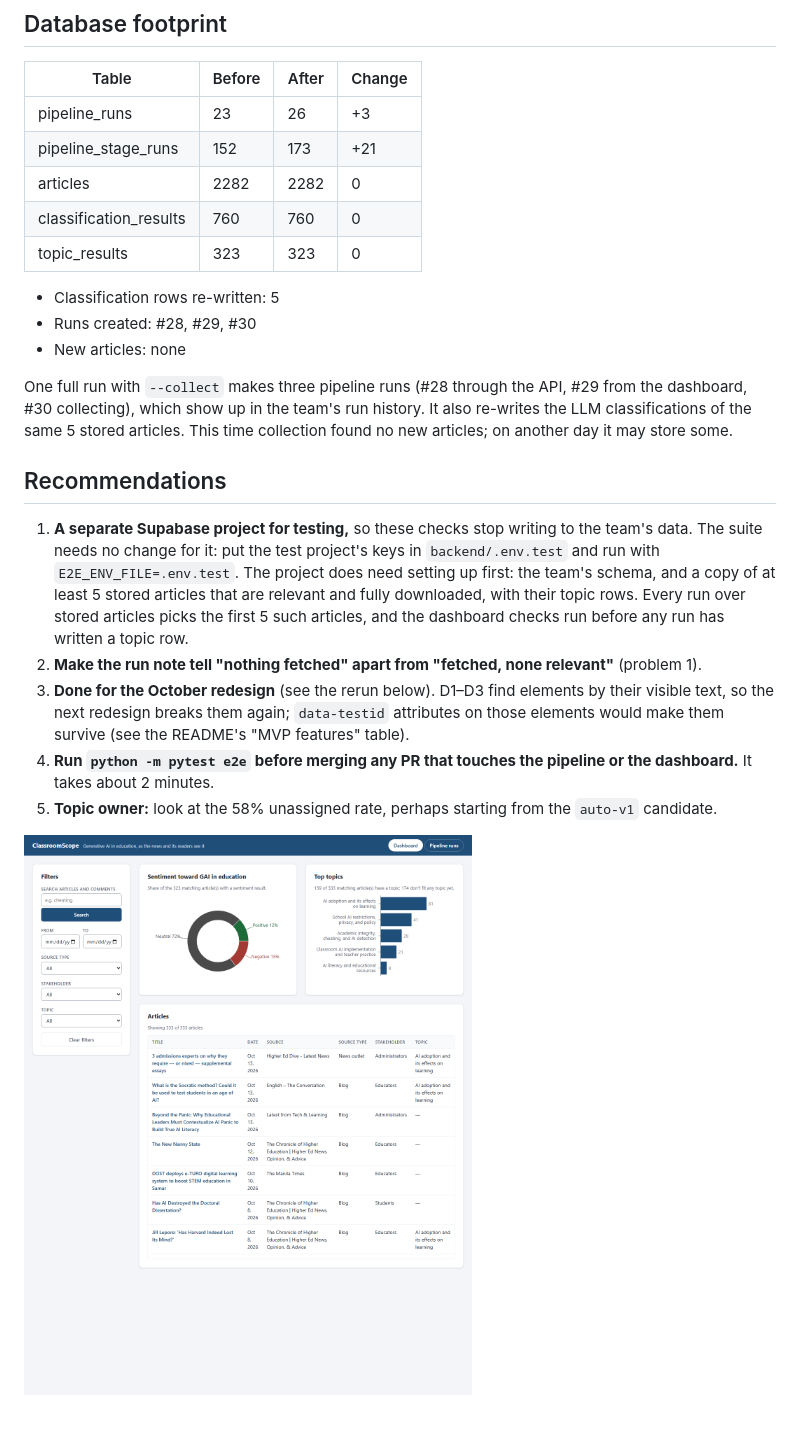
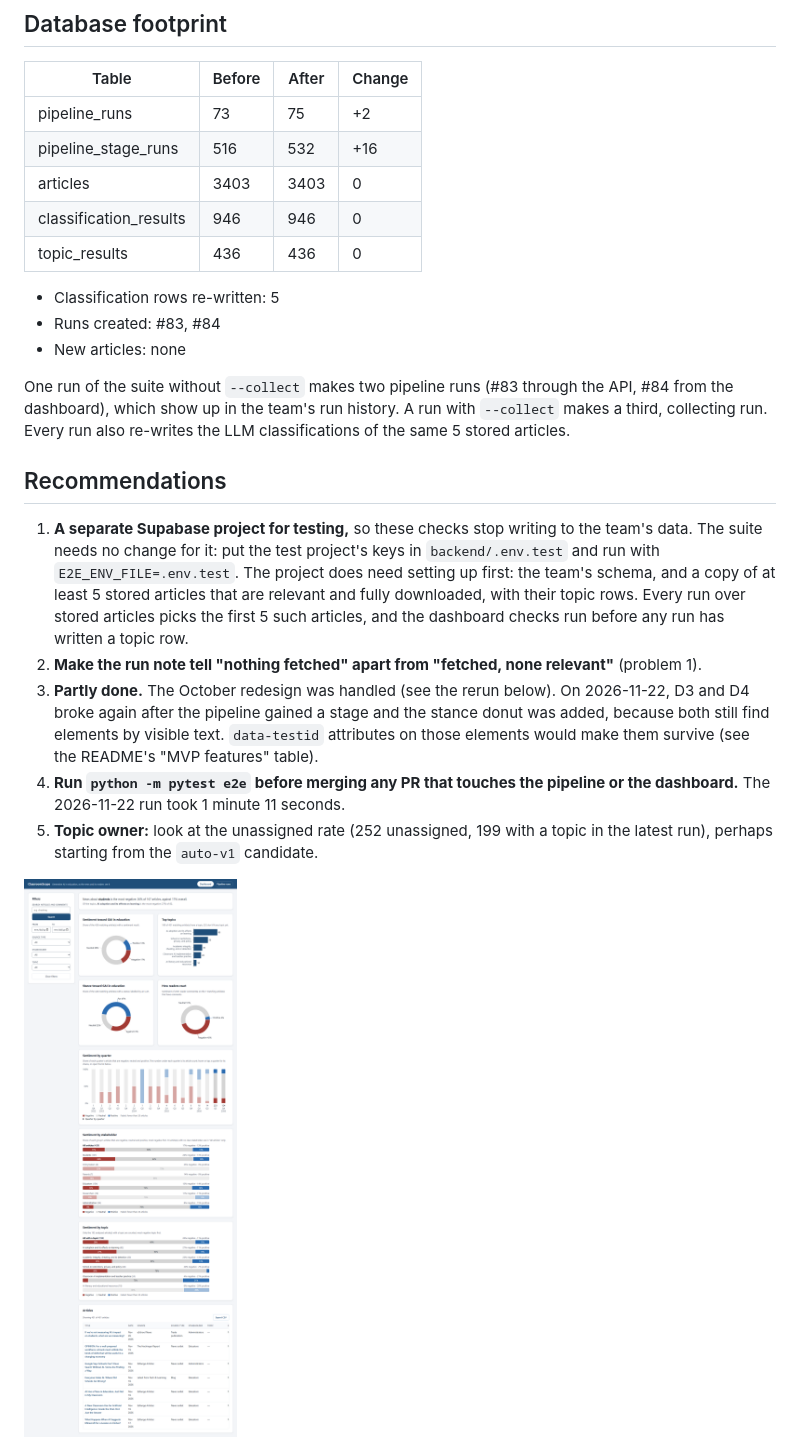
Before and after one commit to RaviHarrilal2005/ClassroomScope, a Markdown page: docs/testing/e2e-test-report.md, the part around one of its changes. Rendered like a GitHub page; pictures changed too: docs/testing/img/D1-dashboard.png; blank space fills up the shorter version.

Commit message:
Refresh the e2e report from the 2026-11-22 run
Co-Authored-By: Claude Opus 5.5 <noreply@anthropic.com>

```diff
--- a/docs/testing/e2e-test-report.md
+++ b/docs/testing/e2e-test-report.md
@@ -181,21 +183,20 @@ there) and stance.
 
 | Table | Before | After | Change |
 |---|---|---|---|
-| pipeline_runs | 23 | 26 | +3 |
-| pipeline_stage_runs | 152 | 173 | +21 |
-| articles | 2282 | 2282 | 0 |
-| classification_results | 760 | 760 | 0 |
-| topic_results | 323 | 323 | 0 |
+| pipeline_runs | 73 | 75 | +2 |
+| pipeline_stage_runs | 516 | 532 | +16 |
+| articles | 3403 | 3403 | 0 |
+| classification_results | 946 | 946 | 0 |
+| topic_results | 436 | 436 | 0 |
 
 - Classification rows re-written: 5
-- Runs created: #28, #29, #30
+- Runs created: #83, #84
 - New articles: none
 
-One full run with `--collect` makes three pipeline runs (#28 through the
-API, #29 from the dashboard, #30 collecting), which show up in the team's
-run history. It also re-writes the LLM classifications of the same 5
-stored articles. This time collection found no new articles; on another
-day it may store some.
+One run of the suite without `--collect` makes two pipeline runs (#83
+through the API, #84 from the dashboard), which show up in the team's
+run history. A run with `--collect` makes a third, collecting run. Every
+run also re-writes the LLM classifications of the same 5 stored articles.
 
 ## Recommendations
 
@@ -209,14 +210,15 @@ day it may store some.
    checks run before any run has written a topic row.
 2. **Make the run note tell "nothing fetched" apart from "fetched, none
    relevant"** (problem 1).
-3. **Done for the October redesign** (see the rerun below). D1–D3 find
-   elements by their visible text, so the next redesign breaks them
-   again; `data-testid` attributes on those elements would make them
-   survive (see the README's "MVP features" table).
+3. **Partly done.** The October redesign was handled (see the rerun below).
+   On 2026-11-22, D3 and D4 broke again after the pipeline gained a stage
+   and the stance donut was added, because both still find elements by
+   visible text. `data-testid` attributes on those elements would make
+   them survive (see the README's "MVP features" table).
 4. **Run `python -m pytest e2e` before merging any PR that touches the
-   pipeline or the dashboard.** It takes about 2 minutes.
-5. **Topic owner:** look at the 58% unassigned rate, perhaps starting from
-   the `auto-v1` candidate.
+   pipeline or the dashboard.** The 2026-11-22 run took 1 minute 11 seconds.
+5. **Topic owner:** look at the unassigned rate (252 unassigned, 199 with a
+   topic in the latest run), perhaps starting from the `auto-v1` candidate.
 
 ![The dashboard during the run, with real topic counts](img/D1-dashboard.png)
 
```
Also changed, not shown: other parts of docs/testing/e2e-test-report.md (+35 -33 lines), docs/testing/img/D3-finished.png.
